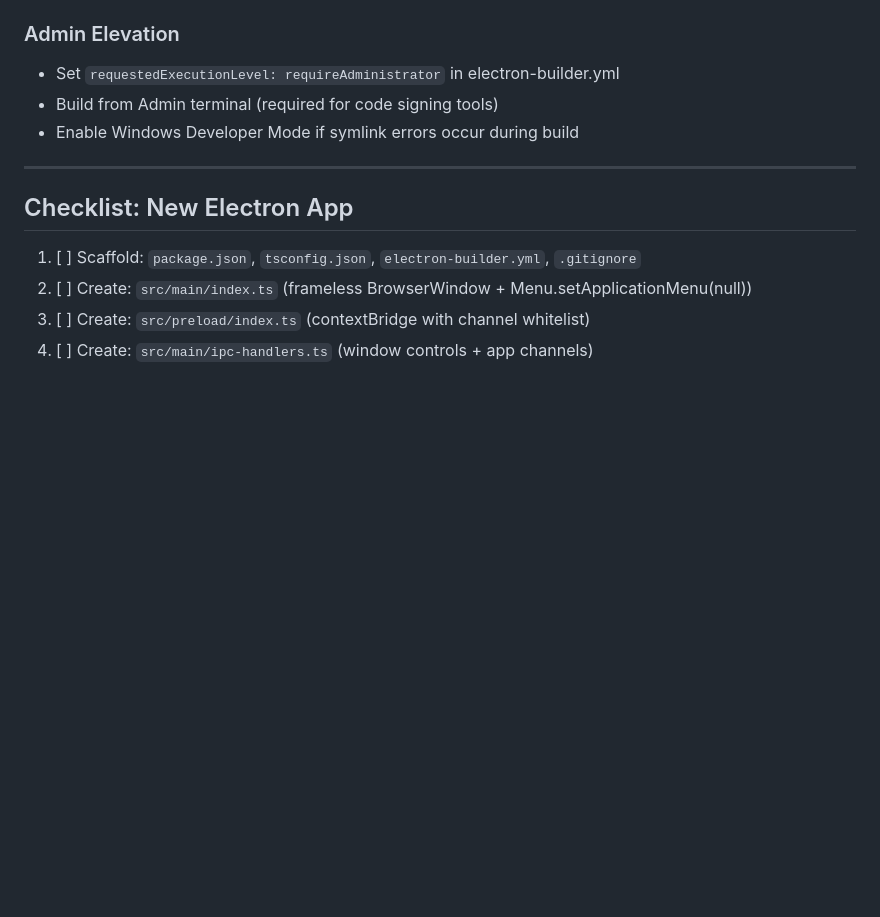
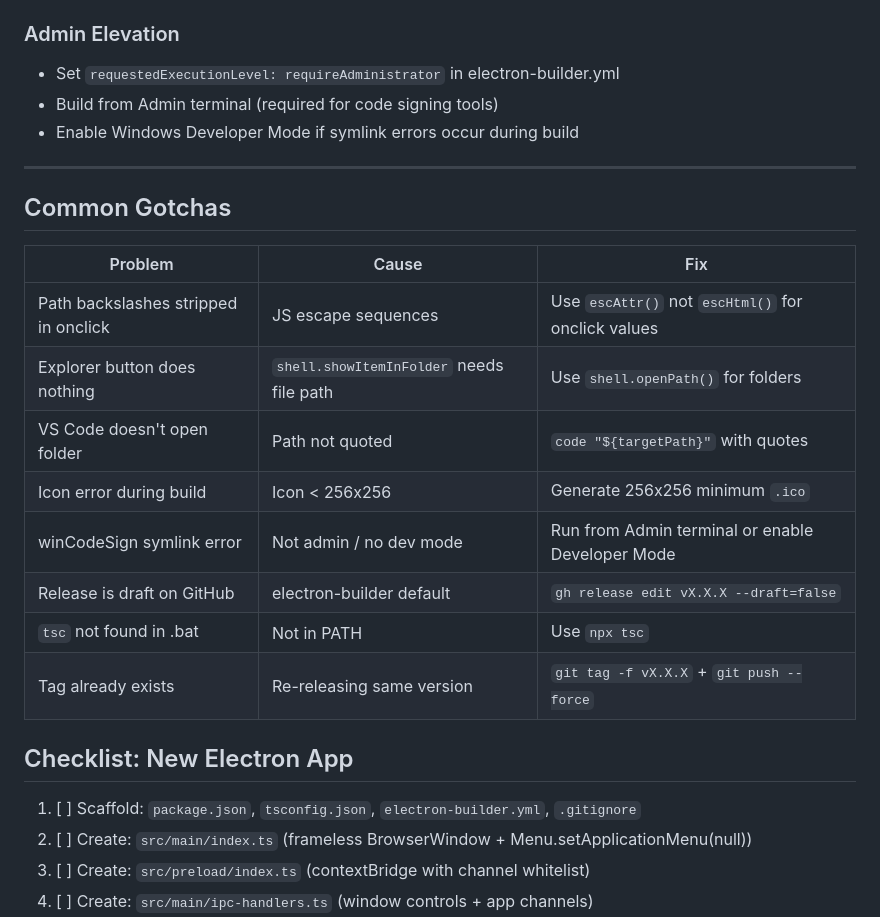
Before and after one commit to ThanhNhanDang/setup_odoo_17_guide, a Markdown page: SKILL_ELECTRON_APP.md, the part around one of its changes. Drawn GitHub-style; blank space fills up the shorter version.

```diff
--- a/SKILL_ELECTRON_APP.md
+++ b/SKILL_ELECTRON_APP.md
@@ -609,6 +771,19 @@ npm run dist         # Creates release/My App Setup X.X.X.exe (~78MB)
 
 ---
 
+## Common Gotchas
+
+| Problem | Cause | Fix |
+|---|---|---|
+| Path backslashes stripped in onclick | JS escape sequences | Use `escAttr()` not `escHtml()` for onclick values |
+| Explorer button does nothing | `shell.showItemInFolder` needs file path | Use `shell.openPath()` for folders |
+| VS Code doesn't open folder | Path not quoted | `code "${targetPath}"` with quotes |
+| Icon error during build | Icon < 256x256 | Generate 256x256 minimum `.ico` |
+| winCodeSign symlink error | Not admin / no dev mode | Run from Admin terminal or enable Developer Mode |
+| Release is draft on GitHub | electron-builder default | `gh release edit vX.X.X --draft=false` |
+| `tsc` not found in .bat | Not in PATH | Use `npx tsc` |
+| Tag already exists | Re-releasing same version | `git tag -f vX.X.X` + `git push --force` |
+
 ## Checklist: New Electron App
 
 1. [ ] Scaffold: `package.json`, `tsconfig.json`, `electron-builder.yml`, `.gitignore`
```
Also changed, not shown: other parts of SKILL_ELECTRON_APP.md (+162 -0 lines).
